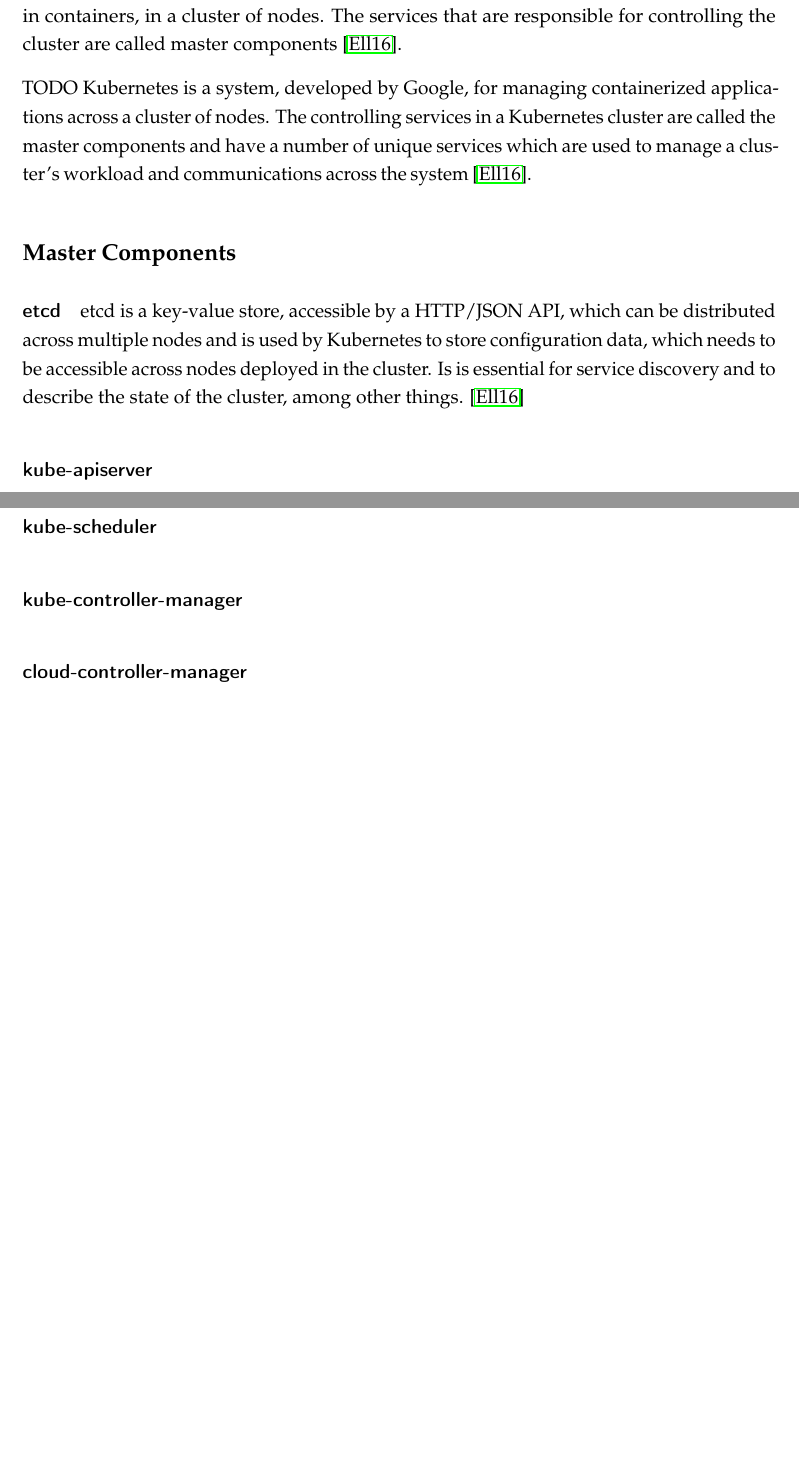
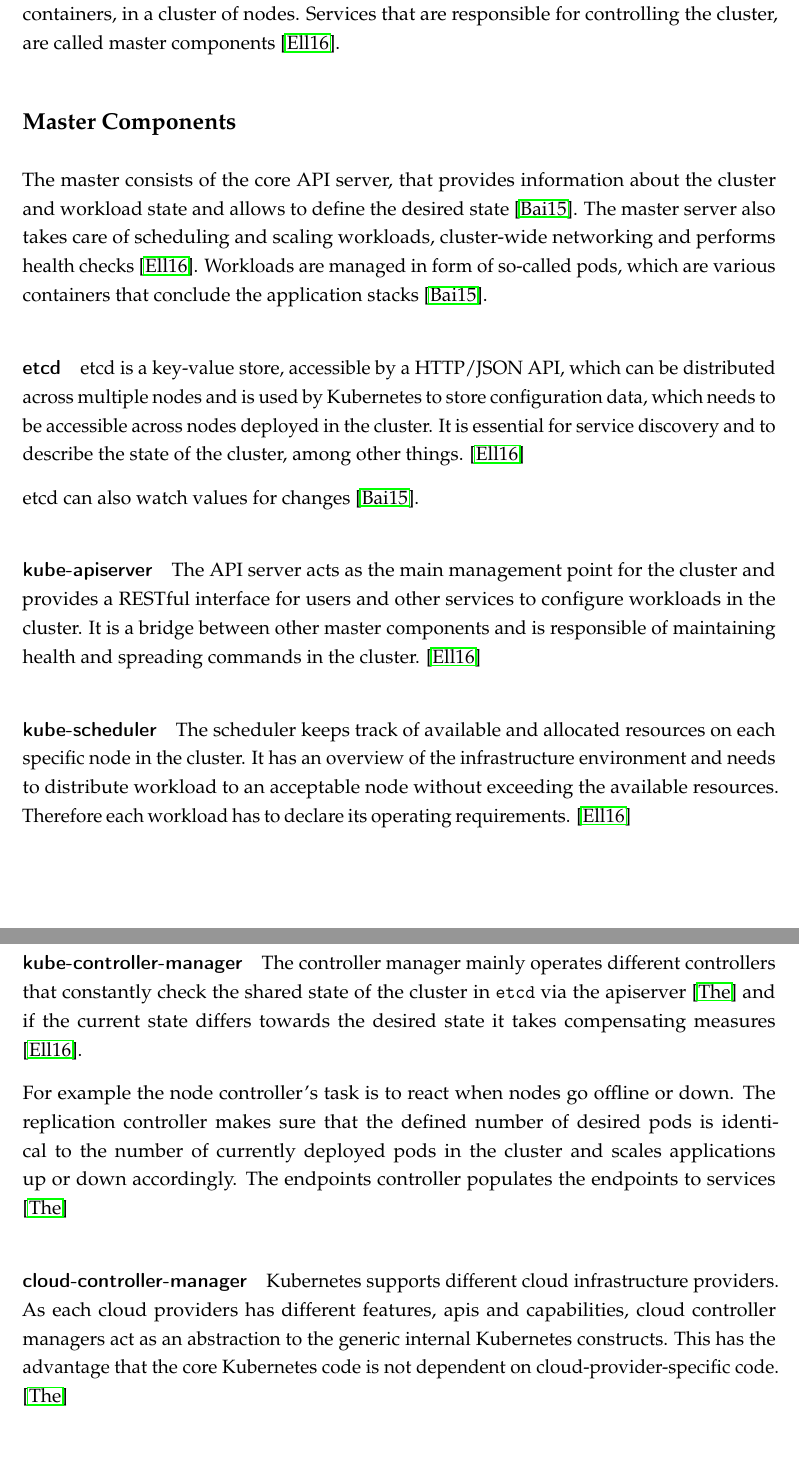
Before and after one commit to a00908270/masterthesis, a LaTeX thesis (latex/Container Based Execution Stack for Neural Networks.tex, which reads latex/thesis.tex): two parts of pages 13 and 14 of 67 before the commit and two parts of pages 12 and 13 of 67 after it, joined at a grey line, cut so that both start at the same text, the shorter picture padded with empty space. The pictures show the PDF file latex/Container Based Execution Stack for Neural Networks.pdf that the author committed with the source.

Commit message:
kubernetes master component description, structure, class diagrams, bib update

```diff
--- a/latex/thesis.tex
+++ b/latex/thesis.tex
@@ -102,7 +102,7 @@
 
 \chapter{State of the Art}\label{state-of-the-art}
 
-\section{Container Orchestration}\label{container-orchestration}
+\section{Containers}\label{containers}
 
 \subsection{Docker Containers}\label{docker-containers}
 
@@ -150,3 +154,25 @@
 \caption{Monolithic Architecture vs.~Microservice Architecture
 \label{monolithic_vs_microservice}}
 \end{figure}
+
+\section{Container Orchestration
+Technologies}\label{container-orchestration-technologies}
+
+\subsection{Kubernetes}\label{kubernetes}
+
+Kubernetes was developed by Google for administering applications, that
+are provided in containers, in a cluster of nodes. Services that are
+responsible for controlling the cluster, are called master components
+\cite{kub_intro}.
+
+\subsubsection{Master Components}\label{master-components}
+
+The master consists of the core API server, that provides information
+about the cluster and workload state and allows to define the desired
+state \cite{baier-kub}. The master server also takes care of scheduling
+and scaling workloads, cluster-wide networking and performs health
+checks \cite{kub_intro}. Workloads are managed in form of so-called
+pods, which are various containers that conclude the application stacks
+\cite{baier-kub}.
+
+\paragraph{etcd}\label{etcd}
@@ -152,0 +183,43 @@
+in the cluster. It is essential for service discovery and to describe
+the state of the cluster, among other things. \cite{kub_intro}
+
+etcd can also watch values for changes \cite{baier-kub}.
+
+\paragraph{kube-apiserver}\label{kube-apiserver}
+
+The API server acts as the main management point for the cluster and
+provides a RESTful interface for users and other services to configure
+workloads in the cluster. It is a bridge between other master components
+and is responsible of maintaining health and spreading commands in the
+cluster. \cite{kub_intro}
+
+\paragraph{kube-scheduler}\label{kube-scheduler}
+
+The scheduler keeps track of available and allocated resources on each
+specific node in the cluster. It has an overview of the infrastructure
+environment and needs to distribute workload to an acceptable node
+without exceeding the available resources. Therefore each workload has
+to declare its operating requirements. \cite{kub_intro}
+
+\paragraph{kube-controller-manager}\label{kube-controller-manager}
+
+The controller manager mainly operates different controllers that
+constantly check the shared state of the cluster in \texttt{etcd} via
+the apiserver \cite{kub_comp} and if the current state differs towards
+the desired state it takes compensating measures \cite{kub_intro}.
+
+For example the node controller's task is to react when nodes go offline
+or down. The replication controller makes sure that the defined number
+of desired pods is identical to the number of currently deployed pods in
+the cluster and scales applications up or down accordingly. The
+endpoints controller populates the endpoints to services \cite{kub_comp}
+
+\paragraph{cloud-controller-manager}\label{cloud-controller-manager}
+
+Kubernetes supports different cloud infrastructure providers. As each
+cloud providers has different features, apis and capabilities, cloud
+controller managers act as an abstraction to the generic internal
+Kubernetes constructs. This has the advantage that the core Kubernetes
+code is not dependent on cloud-provider-specific code. \cite{kub_comp}
+
+\subsubsection{Node Components}\label{node-components}
@@ -190,14 +267,0 @@
-\subsection{Kubernetes}\label{kubernetes}
-
-Kubernetes was developed by Google for administering applications, that
-are provided in containers, in a cluster of nodes. The services that are
-responsible for controlling the cluster are called master components
-\cite{kub_intro}.
-
-TODO Kubernetes is a system, developed by Google, for managing
-containerized applications across a cluster of nodes. The controlling
-services in a Kubernetes cluster are called the master components and
-have a number of unique services which are used to manage a cluster's
-workload and communications across the system \cite{kub_intro}.
-
-\subsubsection{Master Components}\label{master-components}
@@ -210,6 +267,0 @@
-in the cluster. Is is essential for service discovery and to describe
-the state of the cluster, among other things. \cite{kub_intro}
-
-\paragraph{kube-apiserver}\label{kube-apiserver}
-
-\paragraph{kube-scheduler}\label{kube-scheduler}
```
Also changed, not shown: latex/bibliography.bib (+15 -4 lines), thesis.md (+43 -23 lines), images/uml-class-diagram-vinnsl-service.png (added), images/uml-class-diagram-vinnsl-storage-service.png (added), images/uml-class-diagram-vinnsl-worker-service.png (added), latex/Container Based Execution Stack for Neural Networks.pdf, latex/thesis.tex (79 more changed lines).
